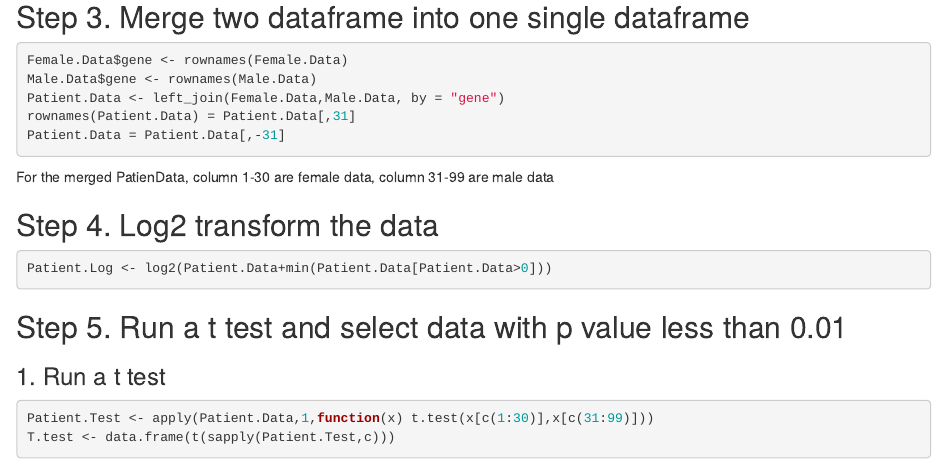
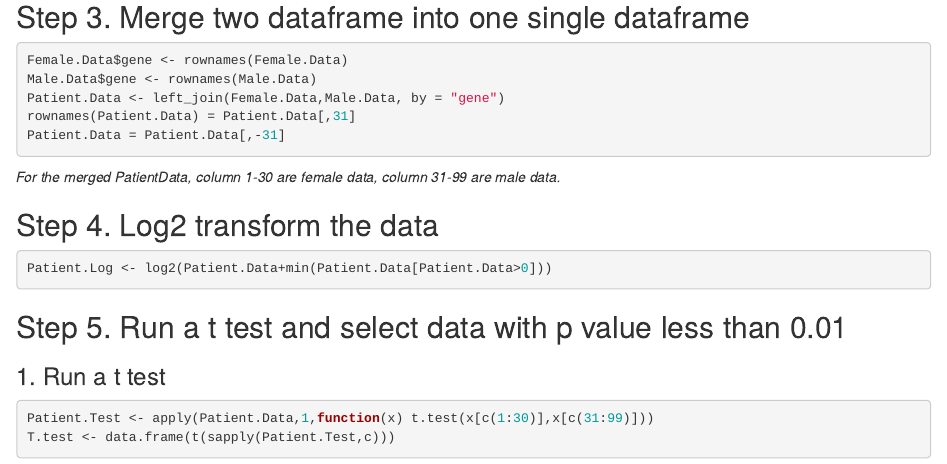
Before and after one commit to YuxinJin/FinalProject, an R Markdown document (DataAnalysis.Rmd): the page in a window 1100 px wide, from 800 px down. Rendered offline with R 4.5, knitr and Pandoc, with nearby package versions; the code chunks are not run, so their results and figures are left out.

Commit message:
Update DataAnalysis.Rmd

````diff
--- a/DataAnalysis.Rmd
+++ b/DataAnalysis.Rmd
@@ -49,7 +49,7 @@ Patient.Data <- left_join(Female.Data,Male.Data, by = "gene")
 rownames(Patient.Data) = Patient.Data[,31]
 Patient.Data = Patient.Data[,-31]
 ```
-For the merged PatienData, column 1-30 are female data, column 31-99 are male data
+*For the merged PatientData, column 1-30 are female data, column 31-99 are male data.*
 
 ## Step 4. Log2 transform the data
 ```{r}
````
